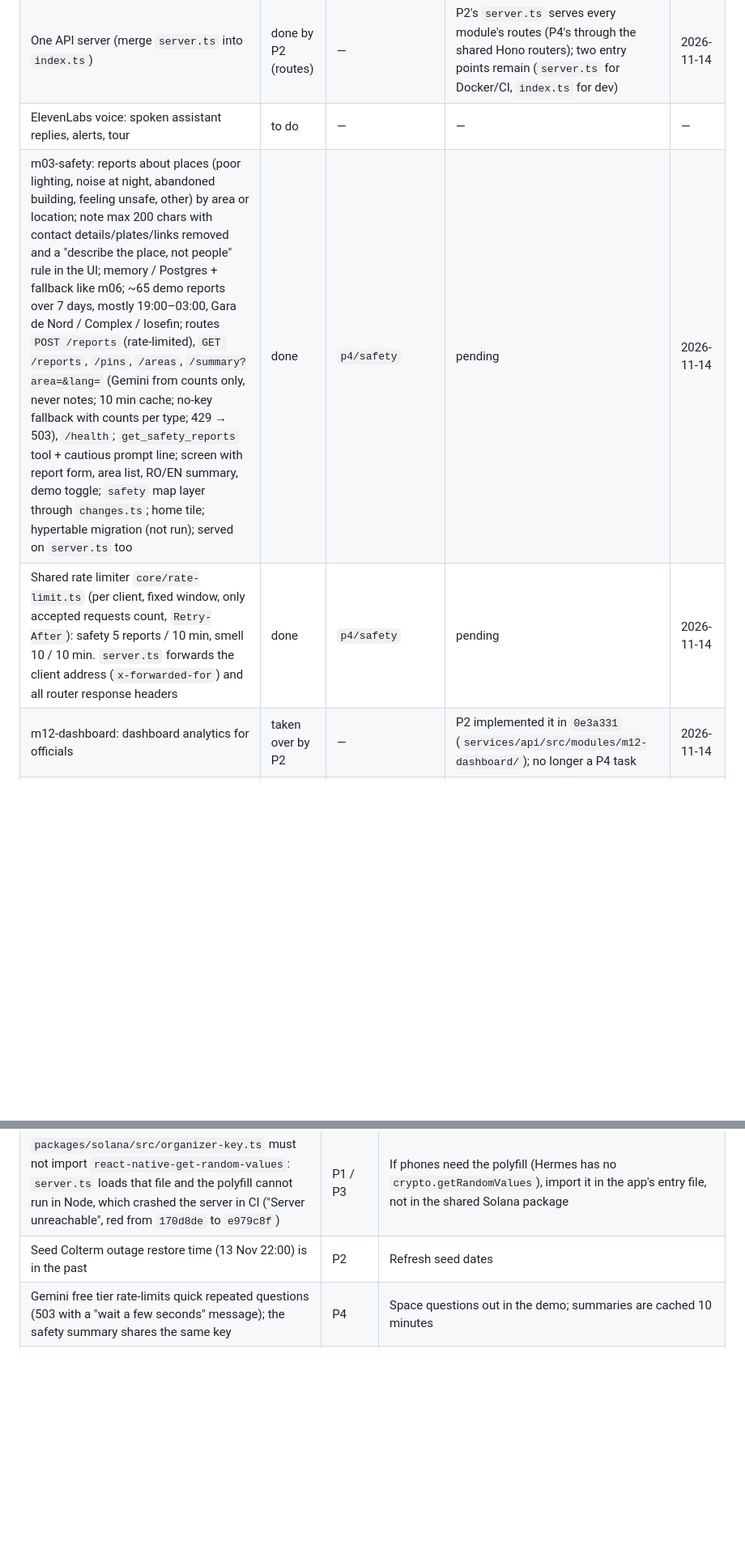
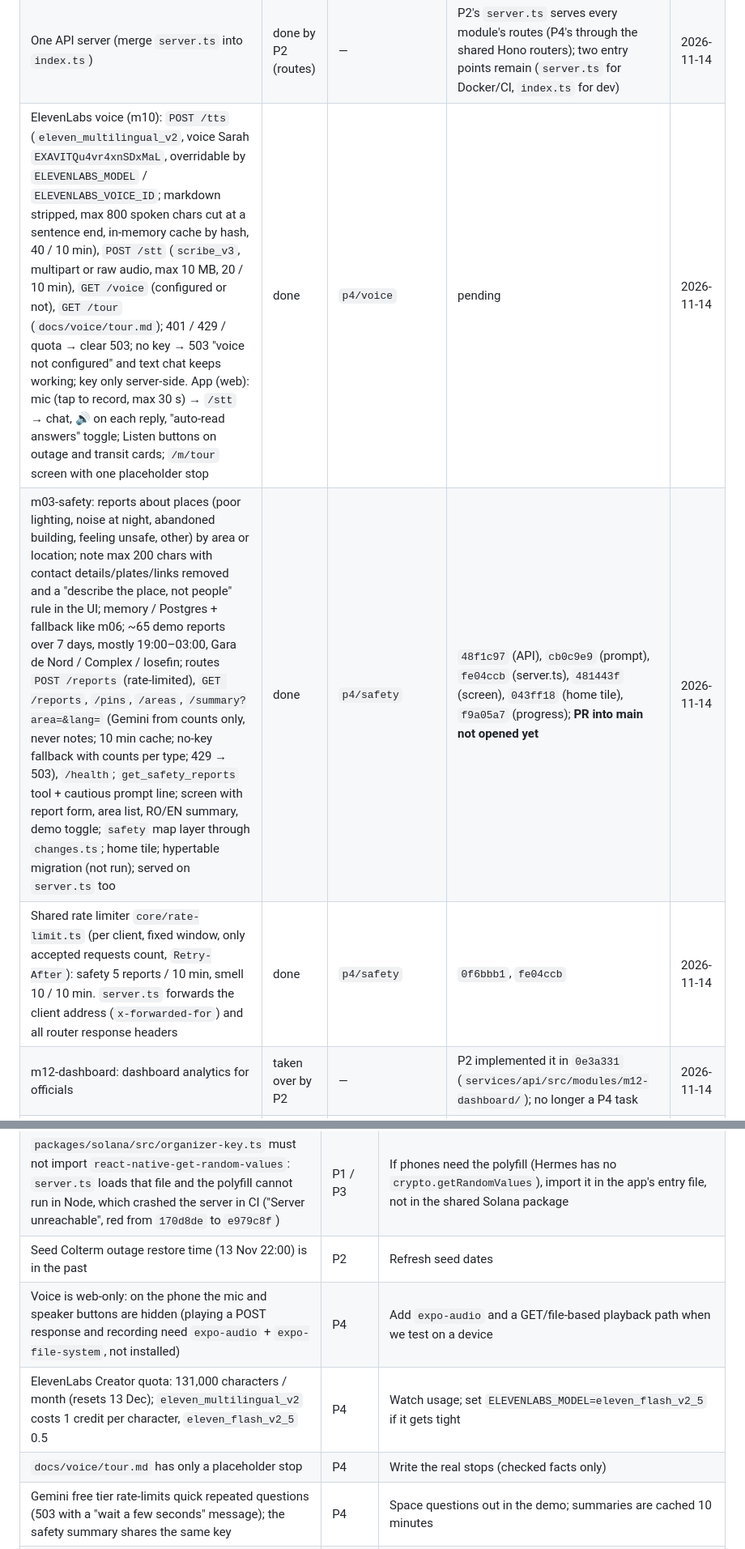
Before and after one commit to bisquitew/unihackers, a Markdown page: docs/p4-progress.md, 2 parts joined by grey strips. Shown at 81% size. GitHub-like rendering; blank space fills up the shorter version.

Commit message:
docs(p4): add ElevenLabs voice, safety commit ids, voice known issues :3

```diff
--- a/docs/p4-progress.md
+++ b/docs/p4-progress.md
@@ -30,9 +30,9 @@ Commit ids are from main's rewritten history (commit-message cleanup on 2026-11-
 | P4 modules on `server.ts` (port 8000, Docker/CI): P2 copied m02/m06/m10/m11 routes by hand in `04ba747`, which skipped validation, the survey ingest token (anyone could post fake survey answers), `await` on feedback summary/changelog (returned `{}`) and the `includeDemo` default. Now `server.ts` forwards those paths to the same Hono routers as port 3001; m11 relative imports got `.ts` so they load under `node --experimental-strip-types` | done | `p4/next` | `264fdb0` (m11 imports), `c3c82a7` (`server.ts`), `f8eb177` (progress); merged into main via PR #4 (`d92b1d5`) | 2026-11-14 |
 | Shared fixes pass (P4 fixes these for the team): (a) `.ts` on relative imports + `import type` in m01/m07/m08/m09/m11 so the whole registry loads under strip-types — landed identically in P2's `67cd68e`, so no P4 commit; (b) `toqr` declared in `apps/app`; (c) `TabBar.tsx` `absoluteFill`; (d) `packages/map` declares `react-native-svg` (peer) and `@types/react` (dev), `Sheet.tsx` `absoluteFill`, `babel-preset-expo` declared in `apps/app`. Result: 0 type errors in api, app, ui, map, workers, contracts, solana; `server.ts` + `test_p2.py` pass; assistant works on 8000 and 3001; web app bundles with a plain pnpm install | done | `p4/fix-shared` | (a) `67cd68e` by P2; (b) `1d76a52`, (c) `e3a8328`, (d) `3d8e4c4`, progress `1202834`; merged into main via PR #5 (`ae9de5c`) | 2026-11-14 |
 | One API server (merge `server.ts` into `index.ts`) | done by P2 (routes) | — | P2's `server.ts` serves every module's routes (P4's through the shared Hono routers); two entry points remain (`server.ts` for Docker/CI, `index.ts` for dev) | 2026-11-14 |
-| ElevenLabs voice: spoken assistant replies, alerts, tour | to do | — | — | — |
-| m03-safety: reports about places (poor lighting, noise at night, abandoned building, feeling unsafe, other) by area or location; note max 200 chars with contact details/plates/links removed and a "describe the place, not people" rule in the UI; memory / Postgres + fallback like m06; ~65 demo reports over 7 days, mostly 19:00–03:00, Gara de Nord / Complex / Iosefin; routes `POST /reports` (rate-limited), `GET /reports`, `/pins`, `/areas`, `/summary?area=&lang=` (Gemini from counts only, never notes; 10 min cache; no-key fallback with counts per type; 429 → 503), `/health`; `get_safety_reports` tool + cautious prompt line; screen with report form, area list, RO/EN summary, demo toggle; `safety` map layer through `changes.ts`; home tile; hypertable migration (not run); served on `server.ts` too | done | `p4/safety` | pending | 2026-11-14 |
-| Shared rate limiter `core/rate-limit.ts` (per client, fixed window, only accepted requests count, `Retry-After`): safety 5 reports / 10 min, smell 10 / 10 min. `server.ts` forwards the client address (`x-forwarded-for`) and all router response headers | done | `p4/safety` | pending | 2026-11-14 |
+| ElevenLabs voice (m10): `POST /tts` (`eleven_multilingual_v2`, voice Sarah `EXAVITQu4vr4xnSDxMaL`, overridable by `ELEVENLABS_MODEL` / `ELEVENLABS_VOICE_ID`; markdown stripped, max 800 spoken chars cut at a sentence end, in-memory cache by hash, 40 / 10 min), `POST /stt` (`scribe_v3`, multipart or raw audio, max 10 MB, 20 / 10 min), `GET /voice` (configured or not), `GET /tour` (`docs/voice/tour.md`); 401 / 429 / quota → clear 503; no key → 503 "voice not configured" and text chat keeps working; key only server-side. App (web): mic (tap to record, max 30 s) → `/stt` → chat, 🔊 on each reply, "auto-read answers" toggle; Listen buttons on outage and transit cards; `/m/tour` screen with one placeholder stop | done | `p4/voice` | pending | 2026-11-14 |
+| m03-safety: reports about places (poor lighting, noise at night, abandoned building, feeling unsafe, other) by area or location; note max 200 chars with contact details/plates/links removed and a "describe the place, not people" rule in the UI; memory / Postgres + fallback like m06; ~65 demo reports over 7 days, mostly 19:00–03:00, Gara de Nord / Complex / Iosefin; routes `POST /reports` (rate-limited), `GET /reports`, `/pins`, `/areas`, `/summary?area=&lang=` (Gemini from counts only, never notes; 10 min cache; no-key fallback with counts per type; 429 → 503), `/health`; `get_safety_reports` tool + cautious prompt line; screen with report form, area list, RO/EN summary, demo toggle; `safety` map layer through `changes.ts`; home tile; hypertable migration (not run); served on `server.ts` too | done | `p4/safety` | `48f1c97` (API), `cb0c9e9` (prompt), `fe04ccb` (server.ts), `481443f` (screen), `043ff18` (home tile), `f9a05a7` (progress); **PR into main not opened yet** | 2026-11-14 |
+| Shared rate limiter `core/rate-limit.ts` (per client, fixed window, only accepted requests count, `Retry-After`): safety 5 reports / 10 min, smell 10 / 10 min. `server.ts` forwards the client address (`x-forwarded-for`) and all router response headers | done | `p4/safety` | `0f6bbb1`, `fe04ccb` | 2026-11-14 |
 | m12-dashboard: dashboard analytics for officials | taken over by P2 | — | P2 implemented it in `0e3a331` (`services/api/src/modules/m12-dashboard/`); no longer a P4 task | 2026-11-14 |
 | Pitch evidence: Living Labs numbers, changelog, demo script | to do | — | from `/v1/m/feedback/summary` and `docs/living-labs/living-labs-log.md` | — |
 
@@ -94,6 +94,9 @@ Any other module with remote pins can do the same: cache, then call `notifyMapLa
 | m03/m06 Postgres storage is untested against a real database (no `DATABASE_URL`); memory mode and the unreachable-database fallback are tested | P2 / P4 | Run `db/modules/m06-smell/migrations/0001_init_smell.sql` and `db/modules/m03-safety/migrations/0001_init_safety.sql` on Tiger Data, set `DATABASE_URL`, check `/v1/m/smell/health` and `/v1/m/safety/health` say `postgres` |
 | `packages/solana/src/organizer-key.ts` must not import `react-native-get-random-values`: `server.ts` loads that file and the polyfill cannot run in Node, which crashed the server in CI ("Server unreachable", red from `170d8de` to `e979c8f`) | P1 / P3 | If phones need the polyfill (Hermes has no `crypto.getRandomValues`), import it in the app's entry file, not in the shared Solana package |
 | Seed Colterm outage restore time (13 Nov 22:00) is in the past | P2 | Refresh seed dates |
+| Voice is web-only: on the phone the mic and speaker buttons are hidden (playing a POST response and recording need `expo-audio` + `expo-file-system`, not installed) | P4 | Add `expo-audio` and a GET/file-based playback path when we test on a device |
+| ElevenLabs Creator quota: 131,000 characters / month (resets 13 Dec); `eleven_multilingual_v2` costs 1 credit per character, `eleven_flash_v2_5` 0.5 | P4 | Watch usage; set `ELEVENLABS_MODEL=eleven_flash_v2_5` if it gets tight |
+| `docs/voice/tour.md` has only a placeholder stop | P4 | Write the real stops (checked facts only) |
 | Gemini free tier rate-limits quick repeated questions (503 with a "wait a few seconds" message); the safety summary shares the same key | P4 | Space questions out in the demo; summaries are cached 10 minutes |
 | Rate limits live in memory per API process (reset on restart, not shared between instances) | P4 | Fine for the demo; a shared store (Postgres/Redis) if the API ever runs as several instances |
 | Missing `favicon.ico` (404 on web) | P1 | Add one |
```
Also changed, not shown: other parts of docs/p4-progress.md (+1 -1 lines).
